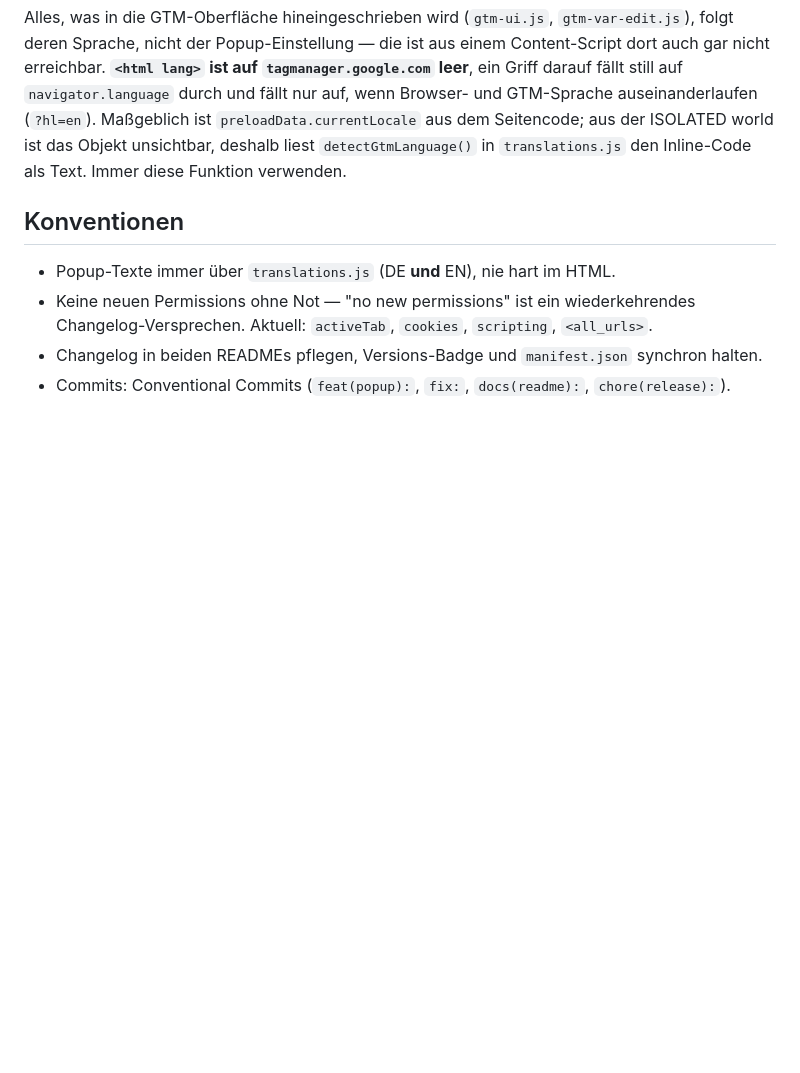
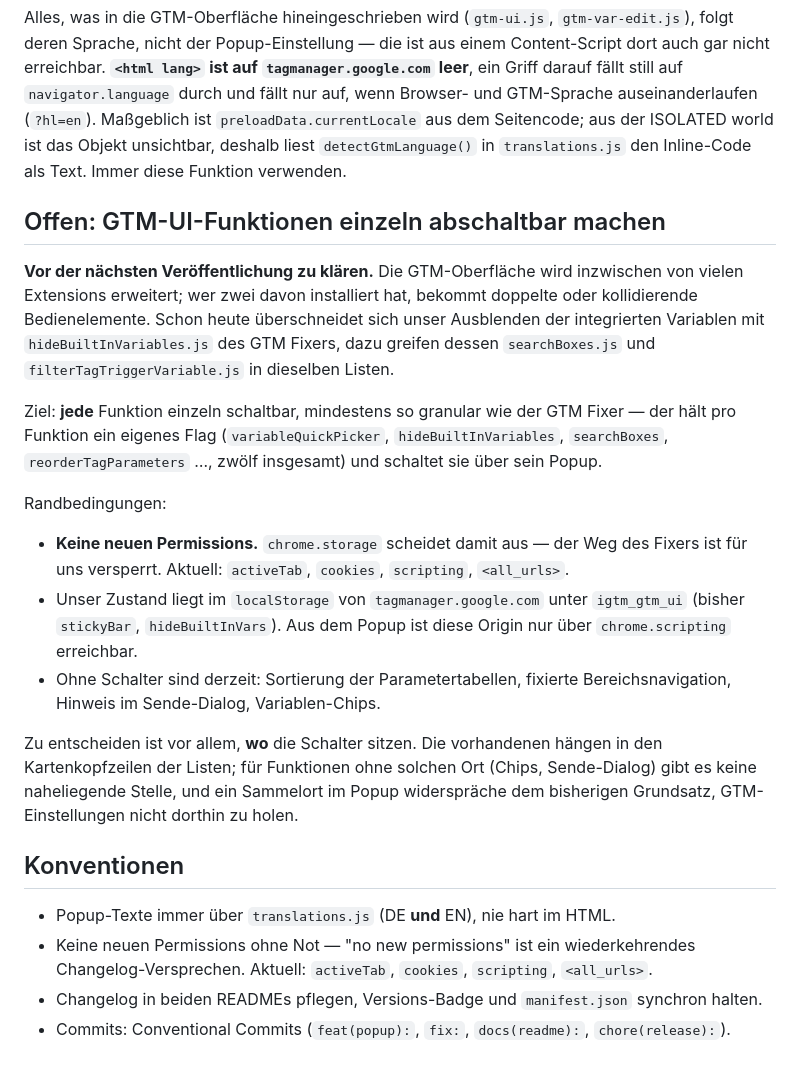
Before and after one commit to mbaersch/gtm-helper-extension, a Markdown page: AGENTS.md, the part around the change. GitHub-like rendering; blank space fills up the shorter version.

Commit message:
docs(agents): offene Aufgabe zur Schaltbarkeit der GTM-UI-Funktionen
Mehrere Extensions erweitern dieselbe Oberflaeche, Ueberschneidungen gibt es
schon heute. Vor der naechsten Veroeffentlichung ist zu klaeren, wie jede
Funktion einzeln abschaltbar wird - mit den Randbedingungen, die den Weg des
GTM Fixers (chrome.storage.sync pro Funktion) fuer uns ausschliessen.

Co-Authored-By: Claude Opus 5 (1M context) <noreply@anthropic.com>

```diff
--- a/AGENTS.md
+++ b/AGENTS.md
@@ -51,6 +51,18 @@ Die öffentliche Doku liegt **nicht** in diesem Repo, sondern unter:
 ## Sprache im GTM-UI: nicht `<html lang>`
 Alles, was in die GTM-Oberfläche hineingeschrieben wird (`gtm-ui.js`, `gtm-var-edit.js`), folgt deren Sprache, nicht der Popup-Einstellung — die ist aus einem Content-Script dort auch gar nicht erreichbar. **`<html lang>` ist auf `tagmanager.google.com` leer**, ein Griff darauf fällt still auf `navigator.language` durch und fällt nur auf, wenn Browser- und GTM-Sprache auseinanderlaufen (`?hl=en`). Maßgeblich ist `preloadData.currentLocale` aus dem Seitencode; aus der ISOLATED world ist das Objekt unsichtbar, deshalb liest `detectGtmLanguage()` in `translations.js` den Inline-Code als Text. Immer diese Funktion verwenden.
 
+## Offen: GTM-UI-Funktionen einzeln abschaltbar machen
+**Vor der nächsten Veröffentlichung zu klären.** Die GTM-Oberfläche wird inzwischen von vielen Extensions erweitert; wer zwei davon installiert hat, bekommt doppelte oder kollidierende Bedienelemente. Schon heute überschneidet sich unser Ausblenden der integrierten Variablen mit `hideBuiltInVariables.js` des GTM Fixers, dazu greifen dessen `searchBoxes.js` und `filterTagTriggerVariable.js` in dieselben Listen.
+
+Ziel: **jede** Funktion einzeln schaltbar, mindestens so granular wie der GTM Fixer — der hält pro Funktion ein eigenes Flag (`variableQuickPicker`, `hideBuiltInVariables`, `searchBoxes`, `reorderTagParameters` …, zwölf insgesamt) und schaltet sie über sein Popup.
+
+Randbedingungen:
+- **Keine neuen Permissions.** `chrome.storage` scheidet damit aus — der Weg des Fixers ist für uns versperrt. Aktuell: `activeTab`, `cookies`, `scripting`, `<all_urls>`.
+- Unser Zustand liegt im `localStorage` von `tagmanager.google.com` unter `igtm_gtm_ui` (bisher `stickyBar`, `hideBuiltInVars`). Aus dem Popup ist diese Origin nur über `chrome.scripting` erreichbar.
+- Ohne Schalter sind derzeit: Sortierung der Parametertabellen, fixierte Bereichsnavigation, Hinweis im Sende-Dialog, Variablen-Chips.
+
+Zu entscheiden ist vor allem, **wo** die Schalter sitzen. Die vorhandenen hängen in den Kartenkopfzeilen der Listen; für Funktionen ohne solchen Ort (Chips, Sende-Dialog) gibt es keine naheliegende Stelle, und ein Sammelort im Popup widerspräche dem bisherigen Grundsatz, GTM-Einstellungen nicht dorthin zu holen.
+
 ## Konventionen
 - Popup-Texte immer über `translations.js` (DE **und** EN), nie hart im HTML.
 - Keine neuen Permissions ohne Not — "no new permissions" ist ein wiederkehrendes Changelog-Versprechen. Aktuell: `activeTab`, `cookies`, `scripting`, `<all_urls>`.
```
